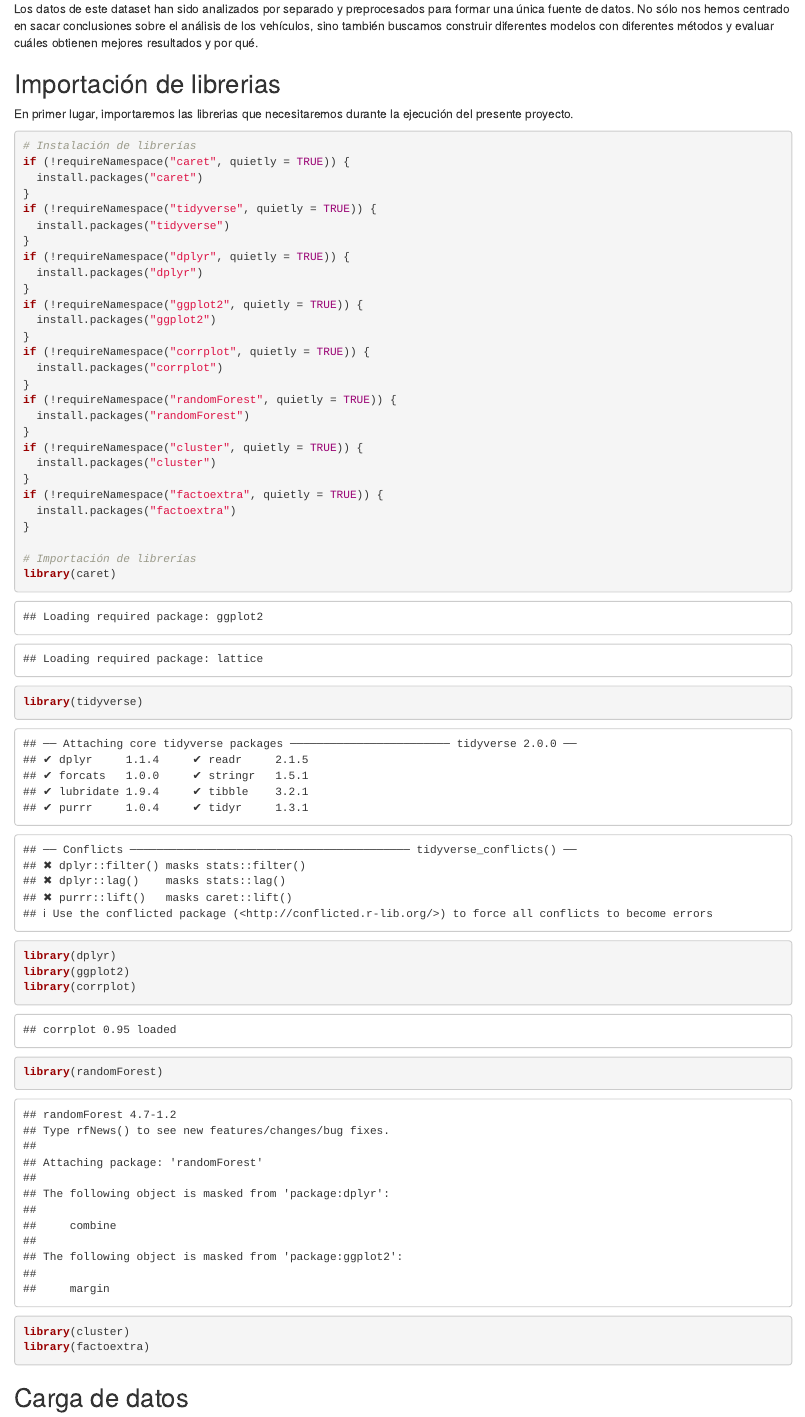
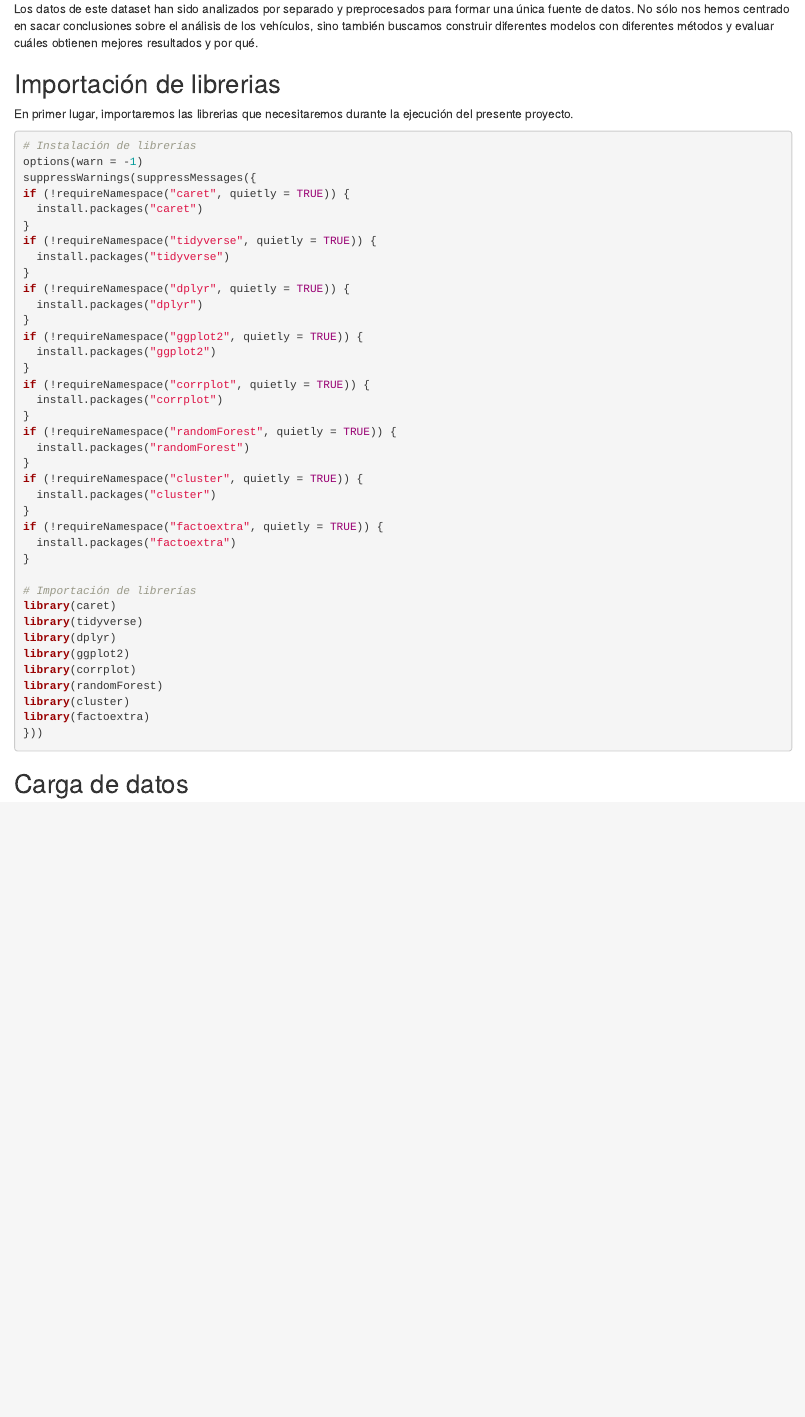
Before and after one commit to javvazzam/fantastic-broccoli, an R Markdown document (cars.Rmd): the page in a window 1100 px wide, from 330 px down. Rendered offline with R 4.5, knitr and Pandoc, with nearby package versions.

Commit message:
quitar warnings

````diff
--- a/cars.Rmd
+++ b/cars.Rmd
@@ -19,6 +19,8 @@ En primer lugar, importaremos las librerias que necesitaremos durante la ejecuci
 
 ```{r}
 # Instalación de librerías
+options(warn = -1)
+suppressWarnings(suppressMessages({
 if (!requireNamespace("caret", quietly = TRUE)) {
   install.packages("caret")
 }
````
Also changed, not shown: cars.html, cars.Rmd (1 more changed lines).
